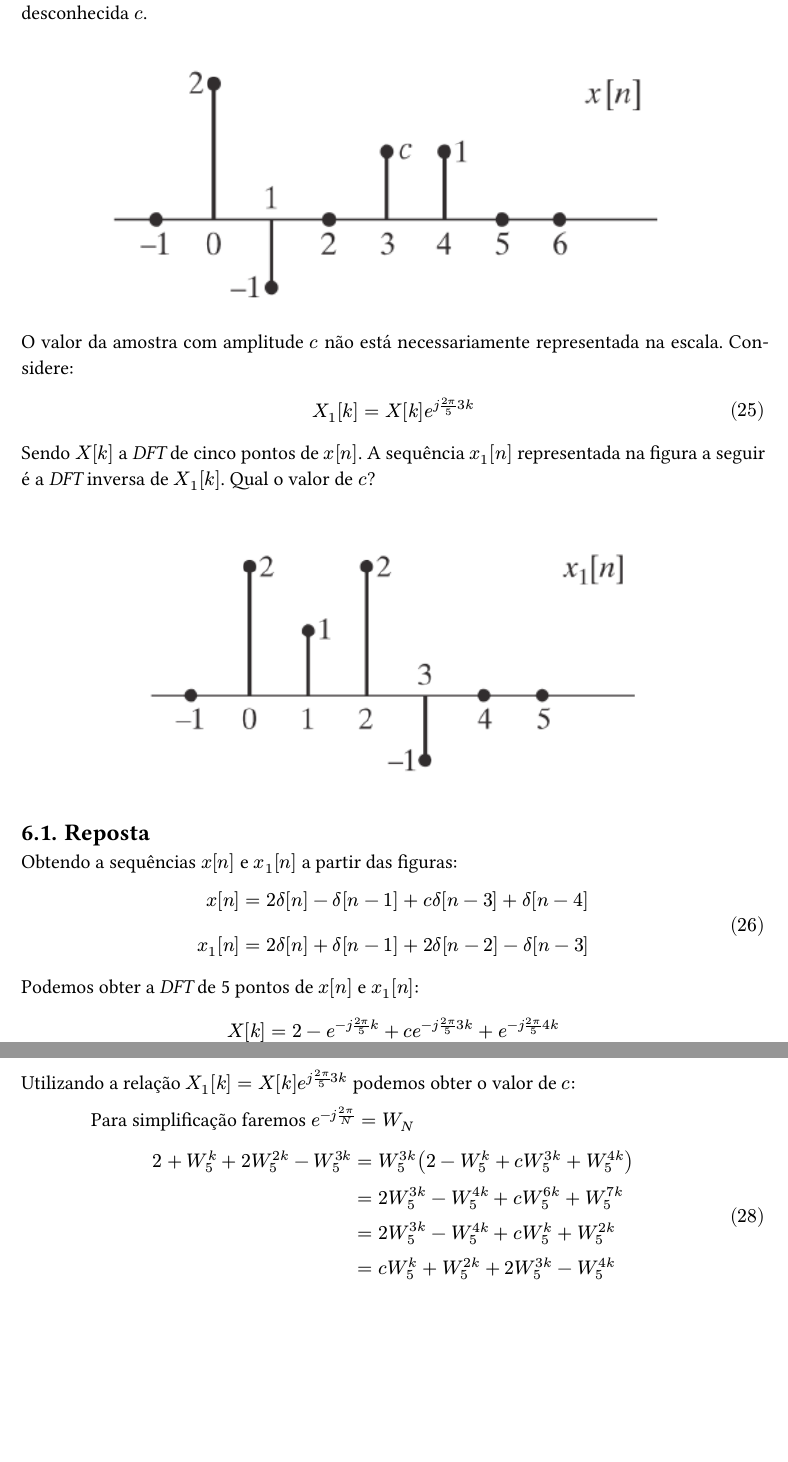
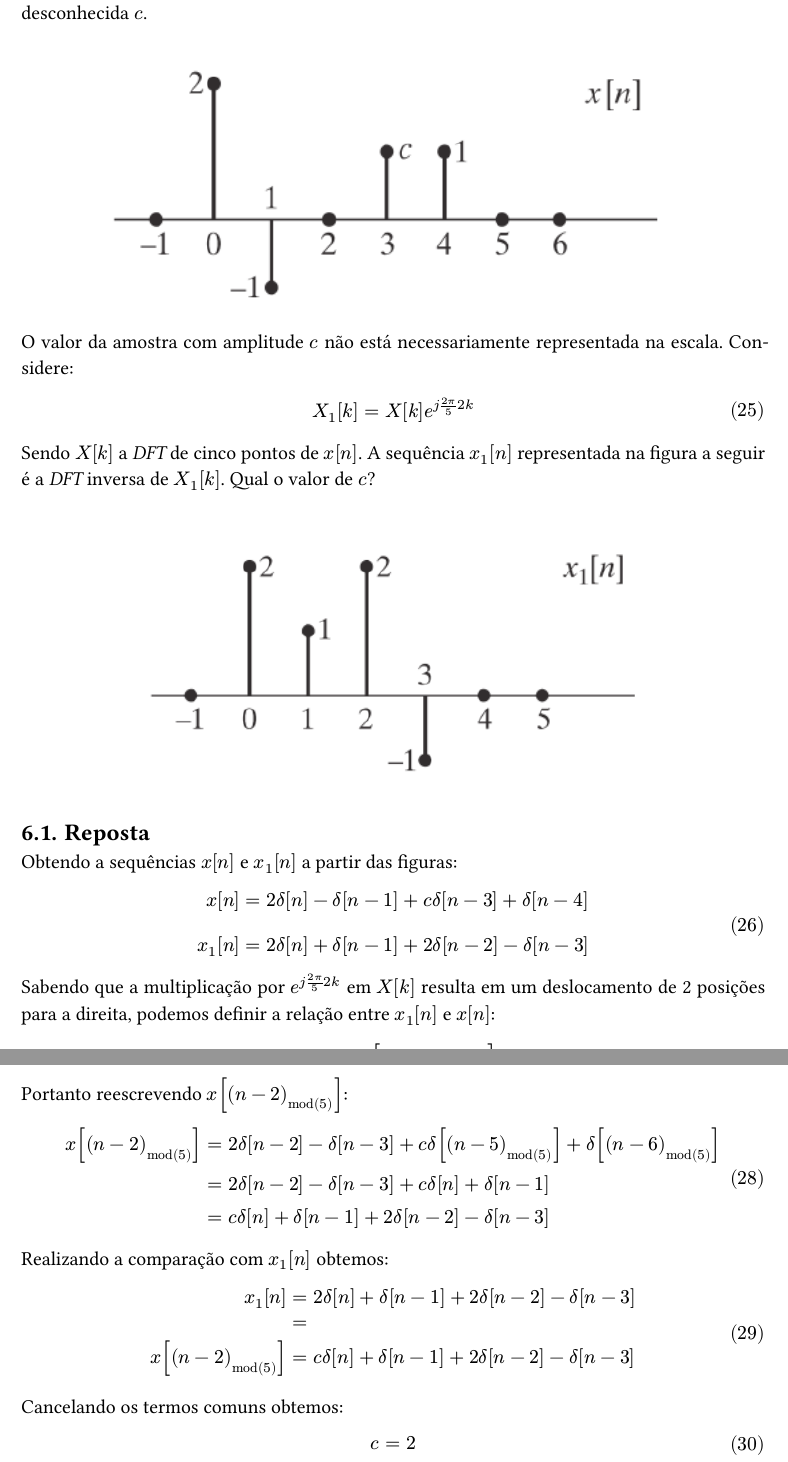
Before and after one commit to gabrielluizep/workbook-eng-telecom, a Typst document (psd/trabalho-dft.typ): two parts of pages 15 and 16 of 17, joined at a grey line, cut so that both start at the same text, the shorter picture padded with empty space. The pictures show the PDF file psd/trabalho-dft.pdf that the author committed with the source.

Commit message:
[PSD] feat: finished question 6

```diff
--- a/psd/trabalho-dft.typ
+++ b/psd/trabalho-dft.typ
@@ -446,7 +446,7 @@ Na figura a seguir é mostrada uma sequência $x[n]$ para a qual o valor de $x[3
 O valor da amostra com amplitude $c$ não está necessariamente representada na escala. Considere:
 
 $
-X_1[k] = X[k] e^(j (2 pi)/5 3k)
+X_1[k] = X[k] e^(j (2 pi)/5 2k)
 $
 
 Sendo $X[k]$ a _DFT_ de cinco pontos de $x[n]$. A sequência $x_1[n]$ representada na figura a seguir é a _DFT_ inversa de $X_1[k]$. Qual o valor de $c$?
@@ -470,18 +470,12 @@ x[n] &= 2 delta[n] - delta[n-1] + c delta[n-3] + delta[n-4] \
 x_1[n] &= 2 delta[n] + delta[n-1] + 2 delta[n-2] - delta[n-3]
 $
 
-Podemos obter a _DFT_ de 5 pontos de $x[n]$ e $x_1[n]$:
+Sabendo que a multiplicação por $e^(j (2 pi)/5 2k)$ em $X[k]$ resulta em um deslocamento de 2 posições para a direita, podemos definir a relação entre $x_1[n]$ e $x[n]$:
 
 $
-X[k] = 2 - e^(-j (2 pi)/5 k) + c e^(-j (2 pi)/5 3 k) + e^(-j (2 pi)/5 4 k) \
-
-\
-
-X_1[k] = 2 + e^(-j (2 pi)/5 k) + 2 e^(-j (2 pi)/5 2 k) - e^(-j (2 pi)/5 3 k)
+x_1[n] = x[(n-2)_mod(5)]
 $
 
-Utilizando a relação $X_1[k] = X[k] e^(j (2 pi)/5 3k)$ podemos obter o valor de $c$:
-
-Para simplificação faremos $e^(-j (2 pi)/N) = W_N$
+Portanto reescrevendo $x[(n-2)_mod(5)]$:
 
 $
@@ -491 +482 @@ $
-&= c W_5^(k) + W_5^(2k) + 2W_5^(3k) - W_5^(4k)
+x[(n-2)_mod(5)]
@@ -492,3 +488,15 @@ $
+Realizando a comparação com $x_1[n]$ obtemos:
+
+$
+x_1[n] &= 2 delta[n] + delta[n-1] + 2 delta[n-2] - delta[n-3]\
+&= \
+x[(n-2)_mod(5)]  &= c delta[n] + delta[n-1] + 2 delta[n-2] - delta[n-3]
+$
+
+Cancelando os termos comuns obtemos:
+
+$
+c = 2
 $
 
 #pagebreak()
```
Also changed, not shown: psd/trabalho-dft.pdf, psd/trabalho-dft.typ (10 more changed lines).
